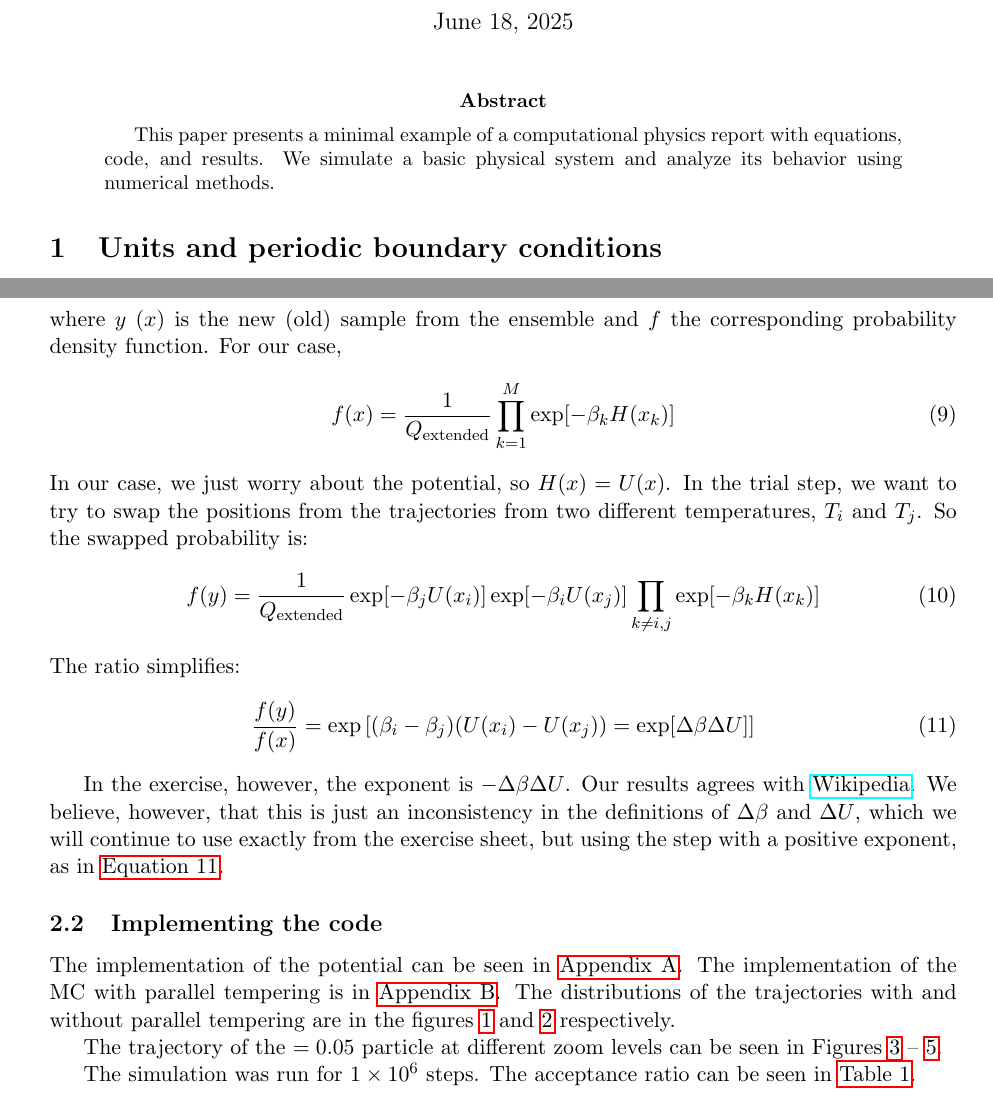
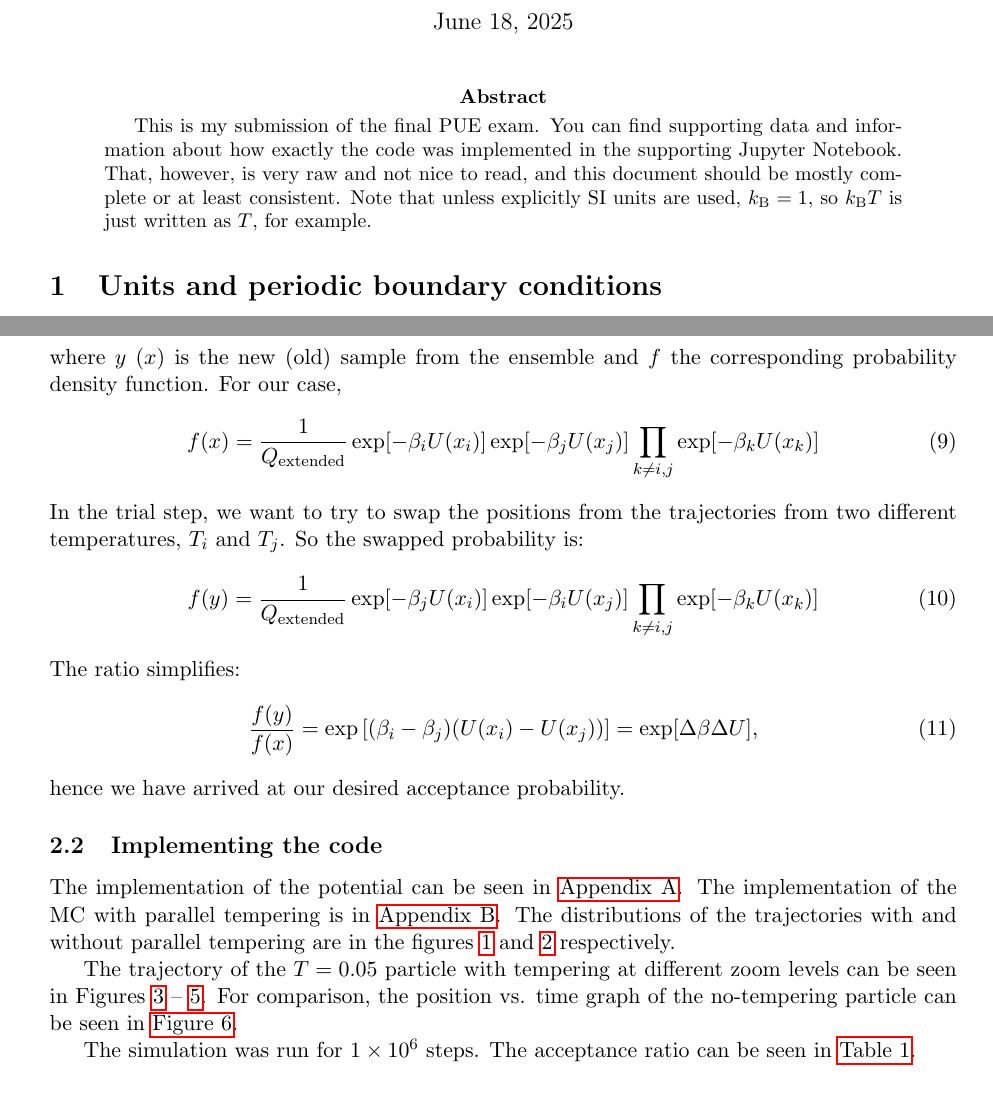
Before and after one commit to jocelas/ACOMP, a LaTeX problem sheet (exam/upload_document/main.tex): two parts of pages 1 and 2 of 9, joined at a grey line, cut so that both start at the same text. Compiled offline with pdfLaTeX.

Commit message:
refined everythin

```diff
--- a/exam/upload_document/main.tex
+++ b/exam/upload_document/main.tex
@@ -46,7 +46,8 @@
 \maketitle
 
 \begin{abstract}
-This paper presents a minimal example of a computational physics report with equations, code, and results. We simulate a basic physical system and analyze its behavior using numerical methods.
+This is my submission of the final PUE exam. You can find supporting data and information about how exactly the code was implemented in the supporting Jupyter Notebook. That, however, is very raw and not nice to read, and this document should  be mostly complete or at least consistent.
+Note that unless explicitly SI units are used, $k\sub B = 1$, so $k\sub BT$ is just written as $T$, for example.
 \end{abstract}
 
 \section{Units and periodic boundary conditions}
@@ -115,21 +116,18 @@ A typical acceptance rule in the Metropolis step to preserve detailed balance is
 where $y$ ($x$) is the new (old) sample from the ensemble and $f$ the corresponding probability density function.
 For our case,
 \begin{equation}
-	f(x) = \frac{1}{Q\sub{extended}}\prod_{k=1}^{M}\exp[-\beta_k H(x_k)]
+	f(x) = \frac{1}{Q\sub{extended}}\exp[-\beta_i U(x_i)]\exp[-\beta_j U(x_j)]\prod_{k\neq i,j}\exp[-\beta_k U(x_k)]
 \end{equation}
-In our case, we just worry about the potential, so $H(x) = U(x)$.
 In the trial step, we want to try to swap the positions from the trajectories from two different temperatures, $T_i$ and $T_j$.
 So the swapped probability is:
 \begin{equation}
-	f(y) = \frac{1}{Q\sub{extended}}\exp[-\beta_j U(x_i)]\exp[-\beta_i U(x_j)]\prod_{k\neq i,j}\exp[-\beta_k H(x_k)]
+	f(y) = \frac{1}{Q\sub{extended}}\exp[-\beta_j U(x_i)]\exp[-\beta_i U(x_j)]\prod_{k\neq i,j}\exp[-\beta_k U(x_k)]
 \end{equation}
 The ratio simplifies:
 \begin{equation}\label{eq:acc}
-	\frac{f(y)}{f(x)} = \exp\left[  (\beta_i - \beta_j) (U(x_i) - U(x_j)) = \exp[\Delta\beta\Delta U]      \right]
+	\frac{f(y)}{f(x)} = \exp\left[  (\beta_i - \beta_j) (U(x_i) - U(x_j))\right] = \exp[\Delta\beta\Delta U],
 \end{equation}
-
-In the exercise, however, the exponent is $-\Delta\beta\Delta U$. Our results agrees with \href{https://en.wikipedia.org/wiki/Parallel_tempering}{Wikipedia}.
-We believe, however, that this is just an inconsistency in the definitions of $\Delta\beta$ and $\Delta U$, which we will continue to use exactly from the exercise sheet, but using the step with a positive exponent, as in \autoref{eq:acc}.
+hence we have arrived at our desired acceptance probability.
 
 \subsection{Implementing the code}
 
@@ -151,7 +149,8 @@ The distributions of the trajectories with and without parallel tempering are in
 \end{figure}
 
 
-The trajectory of the $ = 0.05$ particle at different zoom levels can be seen in Figures \ref{fig:all} -- \ref{fig:few}.
+The trajectory of the $T = 0.05$ particle with tempering at different zoom levels can be seen in Figures \ref{fig:all} -- \ref{fig:few}.
+For comparison, the position vs. time graph of the no-tempering particle can be seen in \autoref{fig:no}.
 
 \begin{figure}[p]
 	\centering
```
Also changed, not shown: exam/upload_document/main.pdf, exam/upload_document/main.tex (14 more changed lines), 4 other files.
